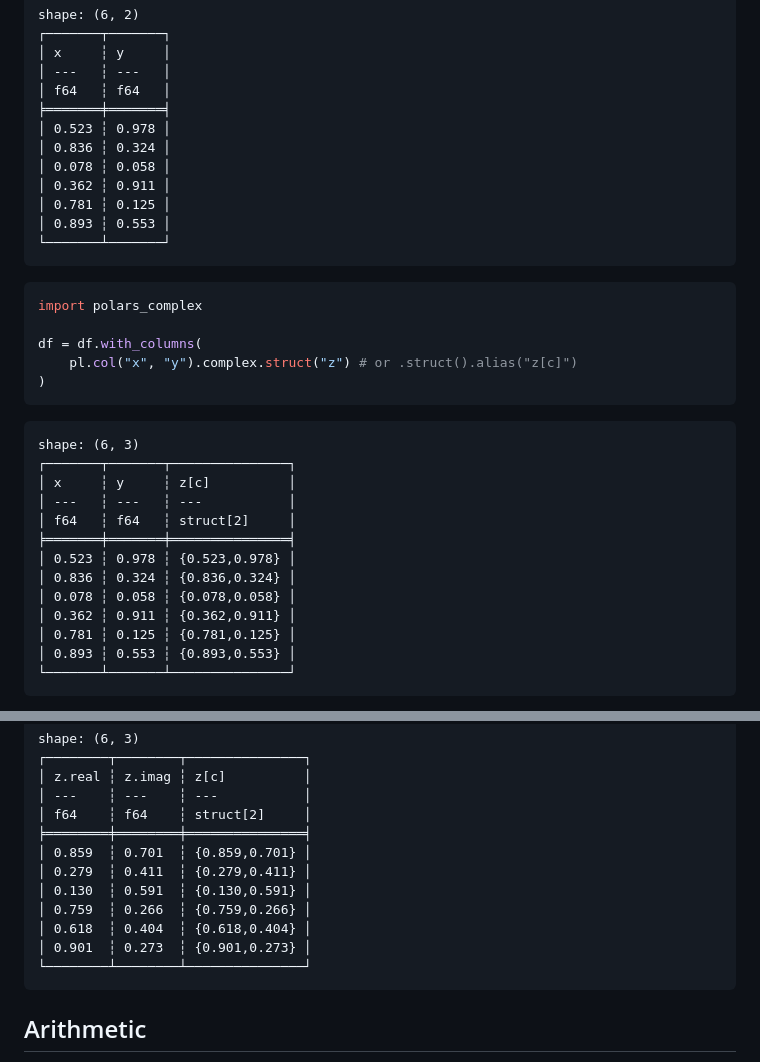
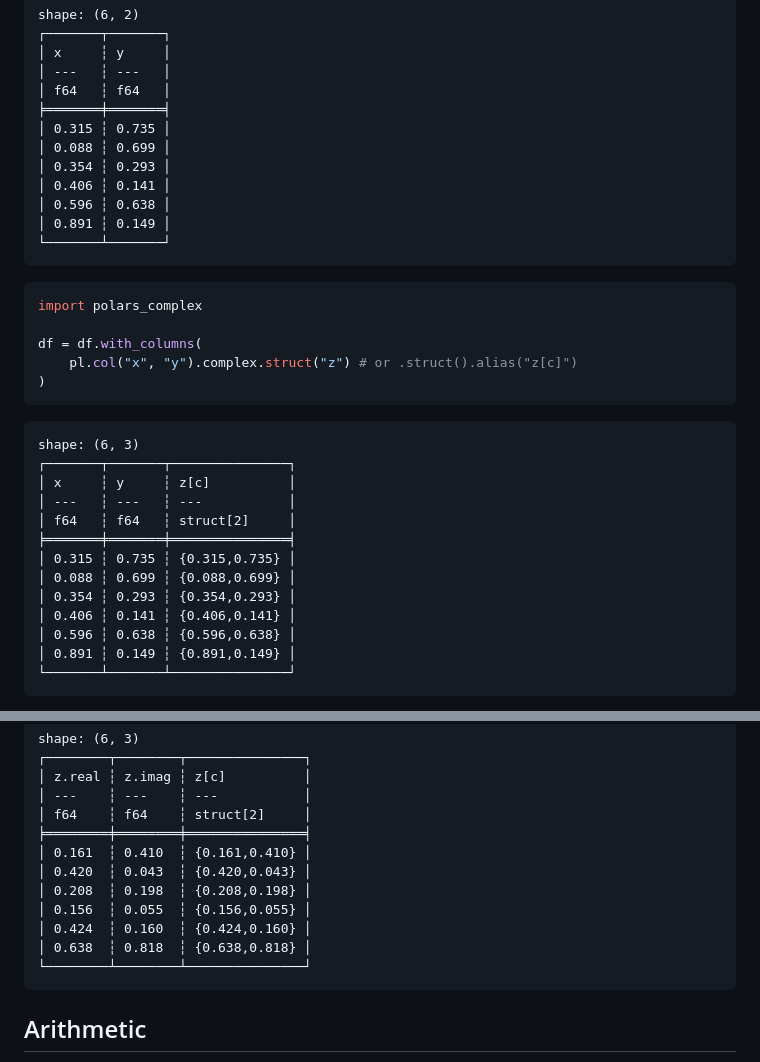
Before and after one commit to monochromatti/polars-complex, a Markdown page: README.md, 2 parts joined by grey strips. Drawn GitHub-style.

```diff
--- a/README.md
+++ b/README.md
@@ -35,12 +35,12 @@ df = pl.DataFrame({
     │ ---   ┆ ---   │
     │ f64   ┆ f64   │
     ╞═══════╪═══════╡
-    │ 0.523 ┆ 0.978 │
-    │ 0.836 ┆ 0.324 │
-    │ 0.078 ┆ 0.058 │
-    │ 0.362 ┆ 0.911 │
-    │ 0.781 ┆ 0.125 │
-    │ 0.893 ┆ 0.553 │
+    │ 0.315 ┆ 0.735 │
+    │ 0.088 ┆ 0.699 │
+    │ 0.354 ┆ 0.293 │
+    │ 0.406 ┆ 0.141 │
+    │ 0.596 ┆ 0.638 │
+    │ 0.891 ┆ 0.149 │
     └───────┴───────┘
 
 </div>
@@ -61,12 +61,12 @@ df = df.with_columns(
     │ ---   ┆ ---   ┆ ---           │
     │ f64   ┆ f64   ┆ struct[2]     │
     ╞═══════╪═══════╪═══════════════╡
-    │ 0.523 ┆ 0.978 ┆ {0.523,0.978} │
-    │ 0.836 ┆ 0.324 ┆ {0.836,0.324} │
-    │ 0.078 ┆ 0.058 ┆ {0.078,0.058} │
-    │ 0.362 ┆ 0.911 ┆ {0.362,0.911} │
-    │ 0.781 ┆ 0.125 ┆ {0.781,0.125} │
-    │ 0.893 ┆ 0.553 ┆ {0.893,0.553} │
+    │ 0.315 ┆ 0.735 ┆ {0.315,0.735} │
+    │ 0.088 ┆ 0.699 ┆ {0.088,0.699} │
+    │ 0.354 ┆ 0.293 ┆ {0.354,0.293} │
+    │ 0.406 ┆ 0.141 ┆ {0.406,0.141} │
+    │ 0.596 ┆ 0.638 ┆ {0.596,0.638} │
+    │ 0.891 ┆ 0.149 ┆ {0.891,0.149} │
     └───────┴───────┴───────────────┘
 
 Note that the `[c]` suffix is the adopted convention to signal a complex
@@ -111,12 +111,12 @@ print(df)
     │ ---    ┆ ---    ┆ ---           │
     │ f64    ┆ f64    ┆ struct[2]     │
     ╞════════╪════════╪═══════════════╡
-    │ 0.859  ┆ 0.701  ┆ {0.859,0.701} │
-    │ 0.279  ┆ 0.411  ┆ {0.279,0.411} │
-    │ 0.130  ┆ 0.591  ┆ {0.130,0.591} │
-    │ 0.759  ┆ 0.266  ┆ {0.759,0.266} │
-    │ 0.618  ┆ 0.404  ┆ {0.618,0.404} │
-    │ 0.901  ┆ 0.273  ┆ {0.901,0.273} │
+    │ 0.161  ┆ 0.410  ┆ {0.161,0.410} │
+    │ 0.420  ┆ 0.043  ┆ {0.420,0.043} │
+    │ 0.208  ┆ 0.198  ┆ {0.208,0.198} │
+    │ 0.156  ┆ 0.055  ┆ {0.156,0.055} │
+    │ 0.424  ┆ 0.160  ┆ {0.424,0.160} │
+    │ 0.638  ┆ 0.818  ┆ {0.638,0.818} │
     └────────┴────────┴───────────────┘
 
 ## Arithmetic
```
Also changed, not shown: other parts of README.md (+30 -32 lines).
